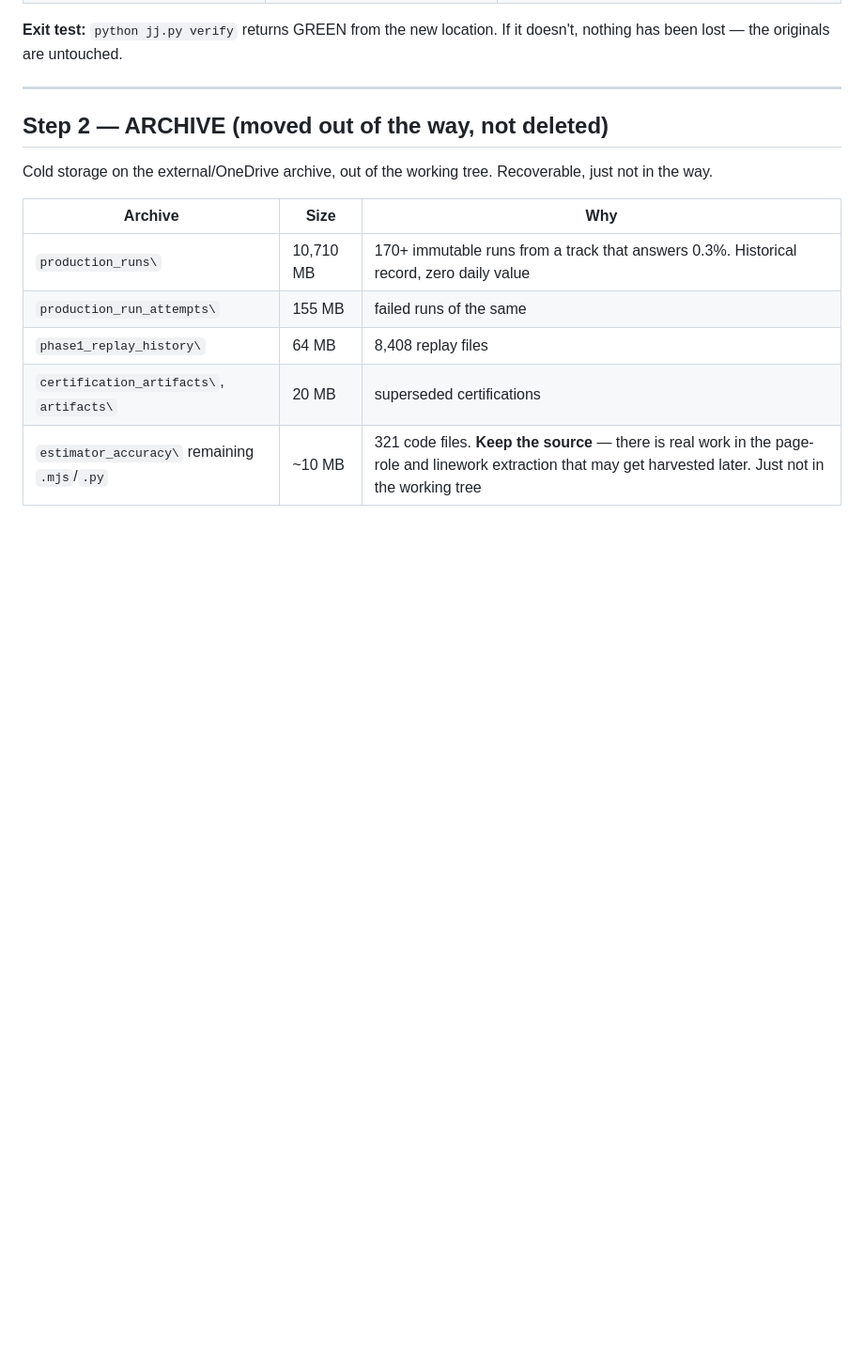
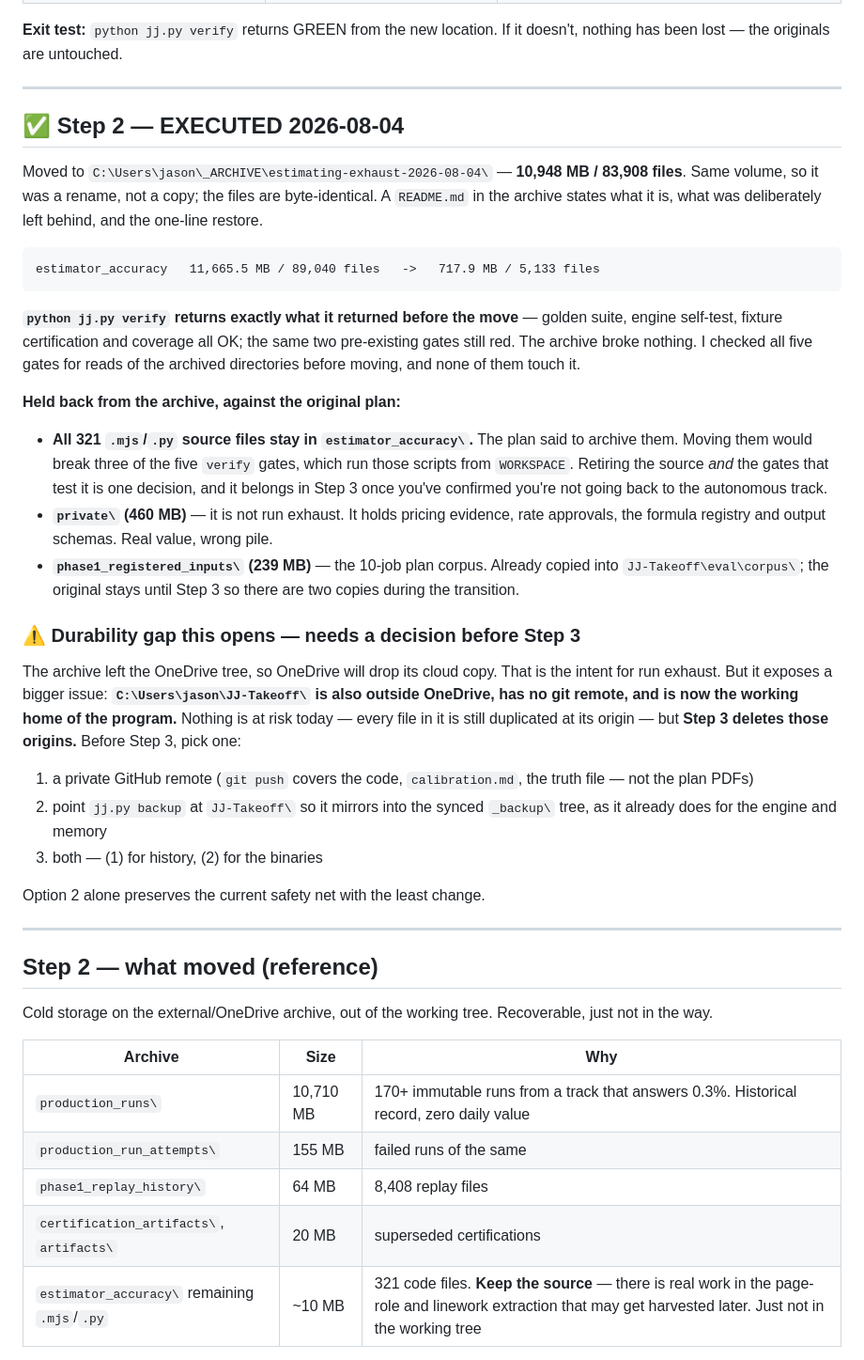
Before and after one commit to jasonsikes92-prog/jj-takeoff, a Markdown page: docs/CONSOLIDATION.md, the part around the change. Shown at 94% size. GitHub-like rendering; blank space fills up the shorter version.

Commit message:
docs: Step 2 archive executed
Moved 10,948 MB / 83,908 files of autonomous-engine run exhaust to
C:\Users\jason\_ARCHIVE\estimating-exhaust-2026-08-04\ (same volume, a rename).
estimator_accuracy: 11,665.5 MB / 89,040 files -> 717.9 MB / 5,133 files.

jj.py verify returns exactly what it returned before the move -- four gates OK,
the same two pre-existing gates red. Checked every gate for reads of the archived
directories beforehand; none touch it.

Held back from the archive against the original plan, with reasons recorded:
the 321 source files (moving them breaks three verify gates -- that is a Step 3
decision), private/ (pricing evidence and rate approvals, not exhaust), and the
10-job corpus (kept duplicated during the transition).

Flags a durability gap for Jason: JJ-Takeoff is outside OneDrive with no remote,
and Step 3 deletes the origins that currently back it up.

Co-Authored-By: Claude Opus 5 <noreply@anthropic.com>

````diff
--- a/docs/CONSOLIDATION.md
+++ b/docs/CONSOLIDATION.md
@@ -122,7 +122,35 @@ Nothing is destroyed. Everything below is copied into the new tree; the original
 
 ---
 
-## Step 2 — ARCHIVE (moved out of the way, not deleted)
+## ✅ Step 2 — EXECUTED 2026-08-04
+
+Moved to `C:\Users\jason\_ARCHIVE\estimating-exhaust-2026-08-04\` — **10,948 MB / 83,908 files**. Same volume, so it was a rename, not a copy; the files are byte-identical. A `README.md` in the archive states what it is, what was deliberately left behind, and the one-line restore.
+
+```
+estimator_accuracy   11,665.5 MB / 89,040 files   ->   717.9 MB / 5,133 files
+```
+
+**`python jj.py verify` returns exactly what it returned before the move** — golden suite, engine self-test, fixture certification and coverage all OK; the same two pre-existing gates still red. The archive broke nothing. I checked all five gates for reads of the archived directories before moving, and none of them touch it.
+
+**Held back from the archive, against the original plan:**
+
+- **All 321 `.mjs`/`.py` source files stay in `estimator_accuracy\`.** The plan said to archive them. Moving them would break three of the five `verify` gates, which run those scripts from `WORKSPACE`. Retiring the source *and* the gates that test it is one decision, and it belongs in Step 3 once you've confirmed you're not going back to the autonomous track.
+- **`private\` (460 MB)** — it is not run exhaust. It holds pricing evidence, rate approvals, the formula registry and output schemas. Real value, wrong pile.
+- **`phase1_registered_inputs\` (239 MB)** — the 10-job plan corpus. Already copied into `JJ-Takeoff\eval\corpus\`; the original stays until Step 3 so there are two copies during the transition.
+
+### ⚠ Durability gap this opens — needs a decision before Step 3
+
+The archive left the OneDrive tree, so OneDrive will drop its cloud copy. That is the intent for run exhaust. But it exposes a bigger issue: **`C:\Users\jason\JJ-Takeoff\` is also outside OneDrive, has no git remote, and is now the working home of the program.** Nothing is at risk today — every file in it is still duplicated at its origin — but **Step 3 deletes those origins.** Before Step 3, pick one:
+
+1. a private GitHub remote (`git push` covers the code, `calibration.md`, the truth file — not the plan PDFs)
+2. point `jj.py backup` at `JJ-Takeoff\` so it mirrors into the synced `_backup\` tree, as it already does for the engine and memory
+3. both — (1) for history, (2) for the binaries
+
+Option 2 alone preserves the current safety net with the least change.
+
+---
+
+## Step 2 — what moved (reference)
 
 Cold storage on the external/OneDrive archive, out of the working tree. Recoverable, just not in the way.
 
````
